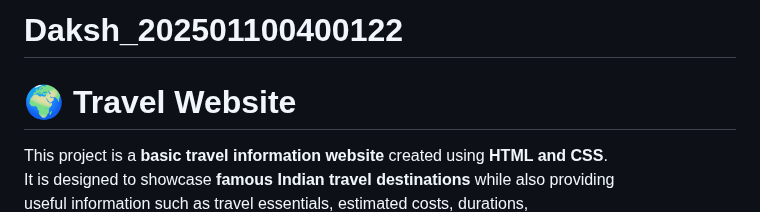
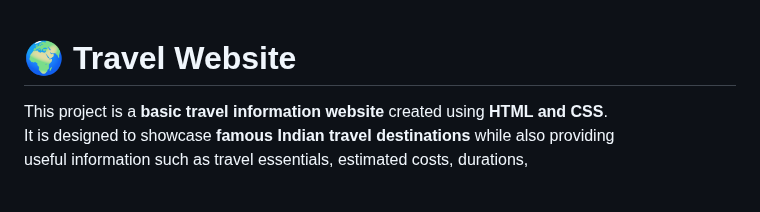
Before and after one commit to daksh-945/Daksh_202501100400122, a Markdown page: README.md, the part around the change. Rendered like a GitHub page; blank space fills up the shorter version.

```diff
--- a/README.md
+++ b/README.md
@@ -1,4 +1,3 @@
-# Daksh_202501100400122
 
 # 🌍 Travel Website
 
```
